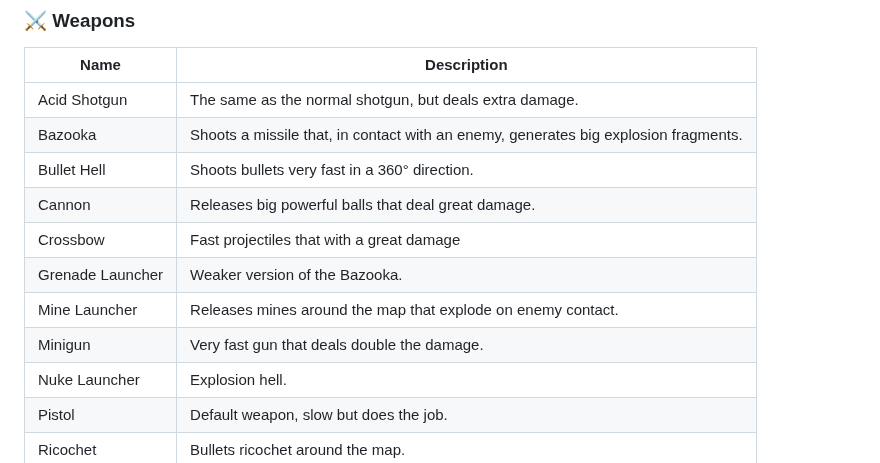
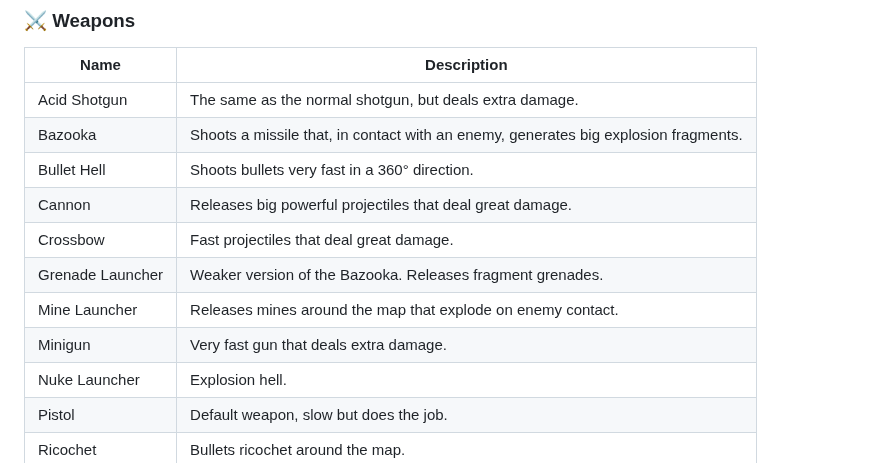
Before and after one commit to GracilianoOG/2d-canvas-shooter, a Markdown page: README.md, the part around the change. Drawn GitHub-style.

Commit message:
Improve weapon info

```diff
--- a/README.md
+++ b/README.md
@@ -97,11 +97,11 @@ npm run dev
 | Acid Shotgun     | The same as the normal shotgun, but deals extra damage.                             |
 | Bazooka          | Shoots a missile that, in contact with an enemy, generates big explosion fragments. |
 | Bullet Hell      | Shoots bullets very fast in a 360° direction.                                       |
-| Cannon           | Releases big powerful balls that deal great damage.                                 |
-| Crossbow         | Fast projectiles that with a great damage                                           |
-| Grenade Launcher | Weaker version of the Bazooka.                                                      |
+| Cannon           | Releases big powerful projectiles that deal great damage.                           |
+| Crossbow         | Fast projectiles that deal great damage.                                            |
+| Grenade Launcher | Weaker version of the Bazooka. Releases fragment grenades.                          |
 | Mine Launcher    | Releases mines around the map that explode on enemy contact.                        |
-| Minigun          | Very fast gun that deals double the damage.                                         |
+| Minigun          | Very fast gun that deals extra damage.                                              |
 | Nuke Launcher    | Explosion hell.                                                                     |
 | Pistol           | Default weapon, slow but does the job.                                              |
 | Ricochet         | Bullets ricochet around the map.                                                    |
```
